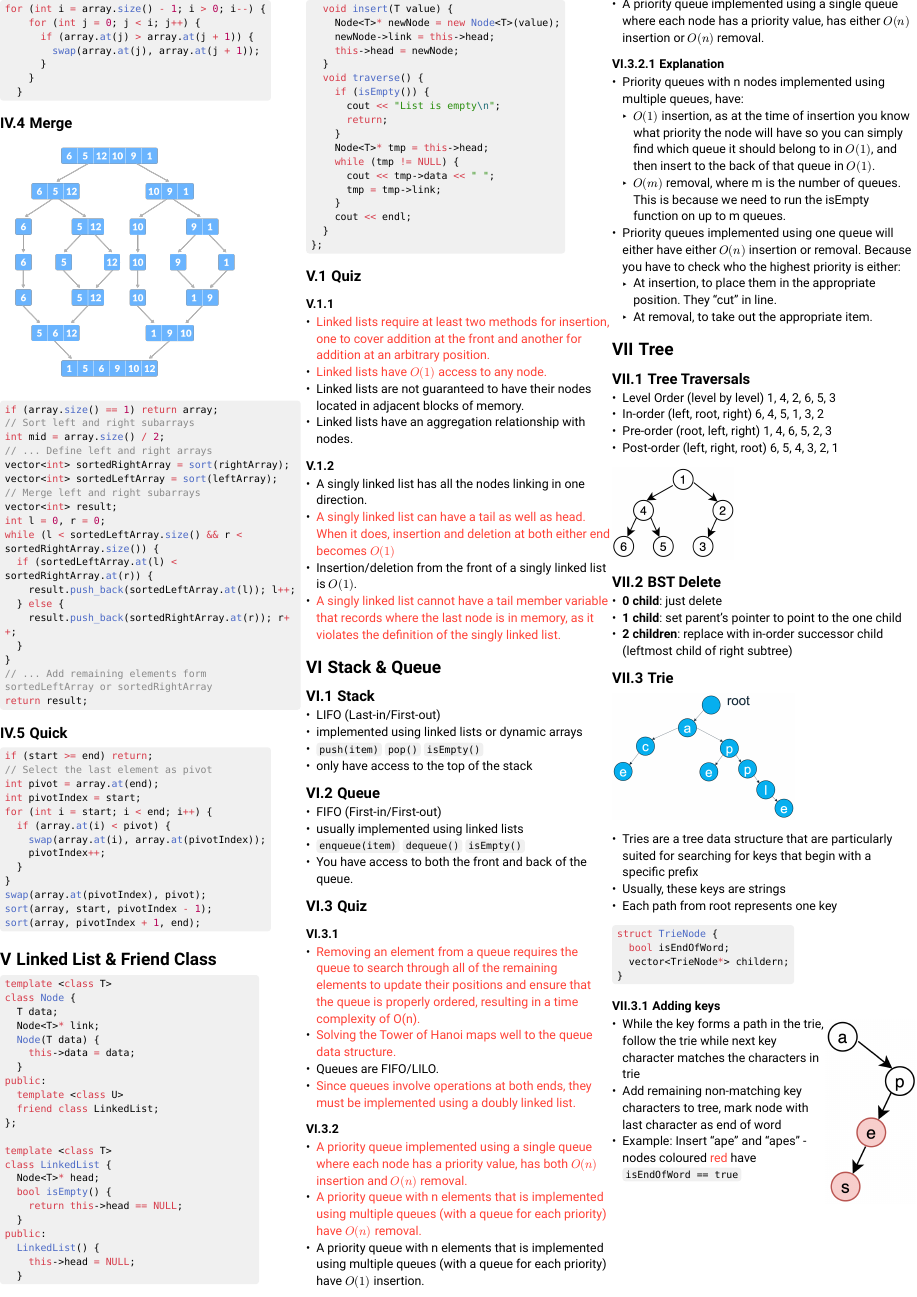
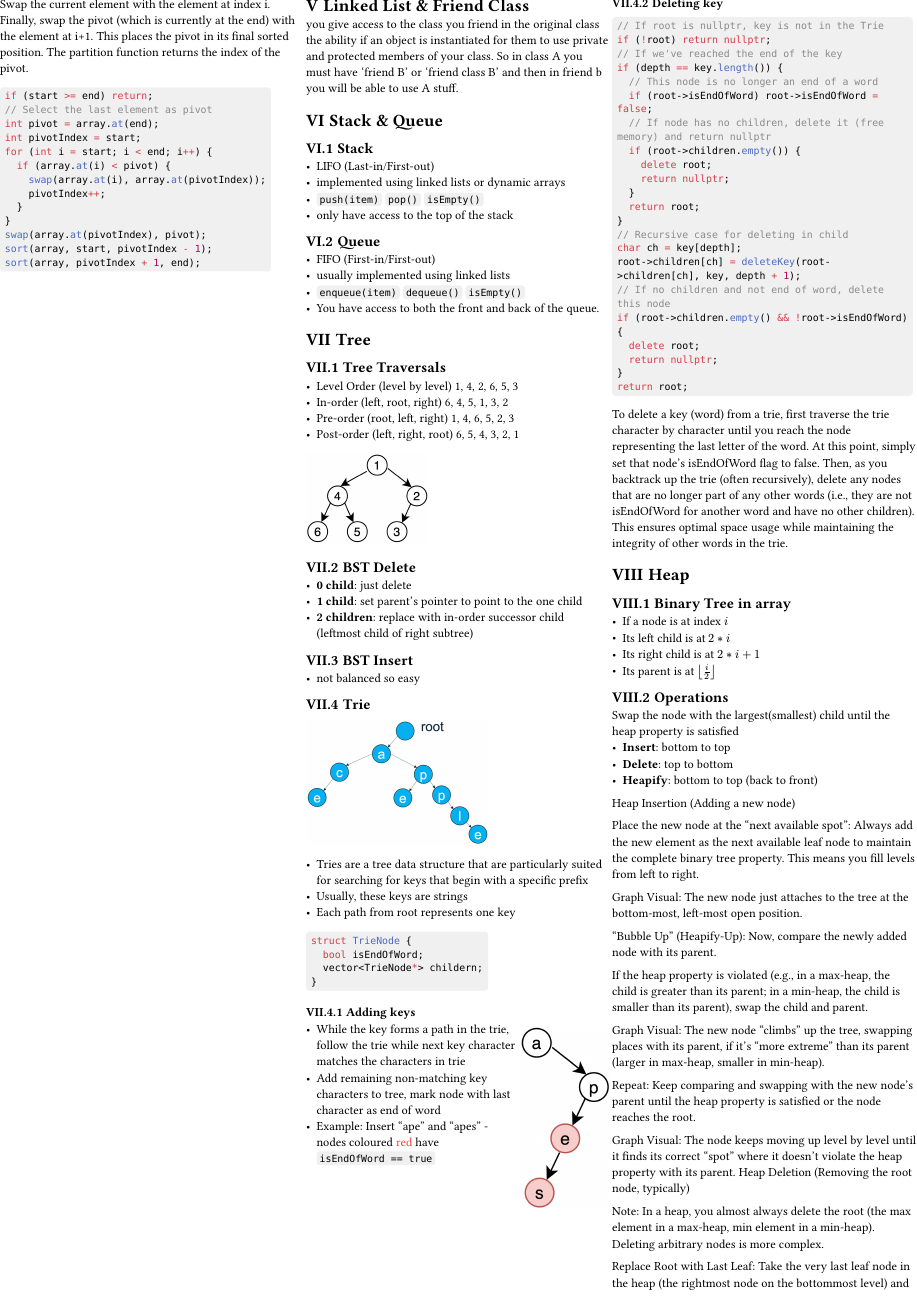
Before and after one commit to magedmg/adds-cheatsheet, a Typst document (main.typ): page 2 of 4. The pictures show the PDF file main.pdf that the author committed with the source.

Commit message:
updated: everything lesgooo

````diff
--- a/main.typ
+++ b/main.typ
@@ -117 +102,0 @@ $o(n^2)$ = $sqrt(n)$ / $1$ / $n log(n)$ / $n$
-- $n=o(n^2) "and" n=O(n^2)$
@@ -122,5 +103,3 @@ Suppose we need to find an occurrence of the array of size m inside a larger arr
-- $Theta(log(n)+m)$
-
 = Sorting
 
 == Selection
@@ -182,3 +163,4 @@ while (l < sortedLeftArray.size() && r < sortedRightArray.size()) {
 return result;
 ```
 
+== Quick sort
@@ -186,3 +179,10 @@ return result;
+        Increment i.
+
+        Swap the current element with the element at index i.
+Finally, swap the pivot (which is currently at the end) with the element at i+1. This places the pivot in its final sorted position.
+The partition function returns the index of the pivot.
+
+
 ```cpp
 if (start >= end) return;
 // Select the last element as pivot
@@ -199,62 +199,11 @@ sort(array, start, pivotIndex - 1);
 sort(array, pivotIndex + 1, end);
 ```
 
+
+#colbreak()
+
 = Linked List & Friend Class
-
-```cpp
-template <class T>
-class Node {
-	T data;
-	Node<T>* link;
-	Node(T data) {
-		this->data = data;
-	}
-public:
-	template <class U>
-	friend class LinkedList;
-};
-
-template <class T>
-class LinkedList {
-	Node<T>* head;
-	bool isEmpty() {
-		return this->head == NULL;
-	}
-public:
-	LinkedList() {
-		this->head = NULL;
-	}
-	void insert(T value) {
-		Node<T>* newNode = new Node<T>(value);
-		newNode->link = this->head;
-		this->head = newNode;
-	}
-	void traverse() {
-		if (isEmpty()) {
-			cout << "List is empty\n";
-			return;
-		}
-		Node<T>* tmp = this->head;
-		while (tmp != NULL) {
-			cout << tmp->data << " ";
-			tmp = tmp->link;
-		}
-		cout << endl;
-	}
-};
-```
-
-== Quiz
-===
-- #redt[Linked lists require at least two methods for insertion, one to cover addition at the front and another for addition at an arbitrary position.]
-- #redt[Linked lists have $O(1)$ access to any node.]
-- Linked lists are not guaranteed to have their nodes located in adjacent blocks of memory.
-- Linked lists have an aggregation relationship with nodes.
-===
-- A singly linked list has all the nodes linking in one direction.
-- #redt[A singly linked list can have a tail as well as head. When it does, insertion and deletion at both either end becomes $O(1)$]
-- Insertion/deletion from the front of a singly linked list is $O(1)$.
-- #redt[A singly linked list cannot have a tail member variable that records where the last node is in memory, as it violates the definition of the singly linked list.]
+ you give access to the class you friend in the original class the ability if an object is instantiated for them to use private and protected members of your class. So in class A you must have ‘friend B’ or ‘friend class B’ and then in friend b you will be able to use A stuff.
 
 = Stack & Queue
 
@@ -270,26 +219,6 @@ public:
 - `enqueue(item)` `dequeue()` `isEmpty()`
 - You have access to both the front and back of the queue.
 
-== Quiz
-===
-- #redt[Removing an element from a queue requires the queue to search through all of the remaining elements to update their positions and ensure that the queue is properly ordered, resulting in a time complexity of O(n).]
-- #redt[Solving the Tower of Hanoi maps well to the queue data structure.]
-- Queues are FIFO/LILO.
-- #redt[Since queues involve operations at both ends, they must be implemented using a doubly linked list.]
-
-===
-- #redt[A priority queue implemented using a single queue where each node has a priority value, has both $O(n)$ insertion and $O(n)$ removal.]
-- #redt[A priority queue with n elements that is implemented using multiple queues (with a queue for each priority) have $O(n)$ removal.]
-- A priority queue with n elements that is implemented using multiple queues (with a queue for each priority) have $O(1)$ insertion.
-- A priority queue implemented using a single queue where each node has a priority value, has either $O(n)$ insertion or $O(n)$ removal.
-==== Explanation
-- Priority queues with n nodes implemented using multiple queues, have:
-  - $O(1)$ insertion, as at the time of insertion you know what priority the node will have so you can simply find which queue it should belong to in $O(1)$, and then insert to the back of that queue in $O(1)$.
-  - $O(m)$ removal, where m is the number of queues. This is because we need to run the isEmpty function on up to m queues.
-- Priority queues implemented using one queue will either have either $O(n)$ insertion or removal. Because you have to check who the highest priority is either:
-  - At insertion, to place them in the appropriate position. They "cut" in line.
-  - At removal, to take out the appropriate item.
-
 = Tree
 
 == Tree Traversals
@@ -303,6 +232,10 @@ public:
 - *0 child*: just delete
 - *1 child*: set parent's pointer to point to the one child
 - *2 children*: replace with in-order successor child (leftmost child of right subtree)
+
+== BST Insert
+
+- not balanced so easy
 
 == Trie
 #image("trie.png", width: 60%)
@@ -352,3 +285,5 @@ if (root->children.empty() && !root->isEndOfWord) {
 return root;
 ```
 
+To delete a key (word) from a trie, first traverse the trie character by character until you reach the node representing the last letter of the word. At this point, simply set that node's isEndOfWord flag to false. Then, as you backtrack up the trie (often recursively), delete any nodes that are no longer part of any other words (i.e., they are not isEndOfWord for another word and have no other children). This ensures optimal space usage while maintaining the integrity of other words in the trie.
+
@@ -403,0 +306,20 @@ maximum depth of a Heap implemented as a Tree: $O(log(n))$
+Heap Insertion (Adding a new node)
+
+    Place the new node at the "next available spot": Always add the new element as the next available leaf node to maintain the complete binary tree property. This means you fill levels from left to right.
+
+        Graph Visual: The new node just attaches to the tree at the bottom-most, left-most open position.
+
+    "Bubble Up" (Heapify-Up): Now, compare the newly added node with its parent.
+
+        If the heap property is violated (e.g., in a max-heap, the child is greater than its parent; in a min-heap, the child is smaller than its parent), swap the child and parent.
+
+        Graph Visual: The new node "climbs" up the tree, swapping places with its parent, if it's "more extreme" than its parent (larger in max-heap, smaller in min-heap).
+
+        Repeat: Keep comparing and swapping with the new node's parent until the heap property is satisfied or the node reaches the root.
+
+        Graph Visual: The node keeps moving up level by level until it finds its correct "spot" where it doesn't violate the heap property with its parent.
+Heap Deletion (Removing the root node, typically)
+
+    Note: In a heap, you almost always delete the root (the max element in a max-heap, min element in a min-heap). Deleting arbitrary nodes is more complex.
+
+    Replace Root with Last Leaf: Take the very last leaf node in the heap (the rightmost node on the bottommost level) and move it to the root position. Then, remove the old last leaf node (which is now empty).
@@ -404,3 +337,6 @@ maximum depth of a Heap implemented as a Tree: $O(log(n))$
+        Repeat: Continue comparing and swapping with the new node's children until the heap property is satisfied (it's "more extreme" than its children, or it becomes a leaf node).
+
+        Graph Visual: The node keeps moving down level by level until it finds its correct "spot" where it doesn't violate the heap property with its children.
 
 = Red Black Tree
 + Root is always black
````
Also changed, not shown: Height.png (added), main.pdf, main.typ (93 more changed lines).
